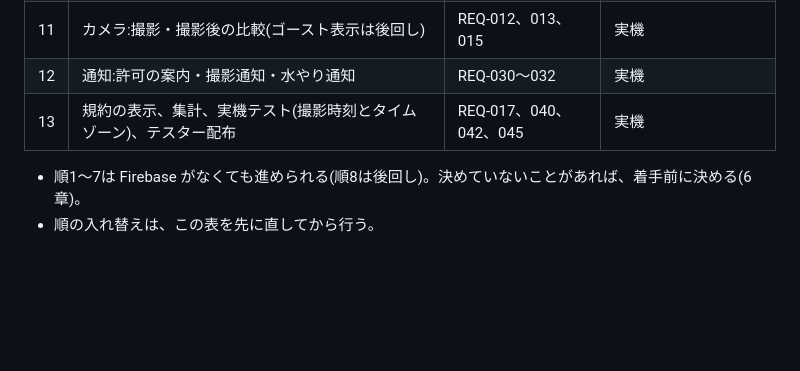
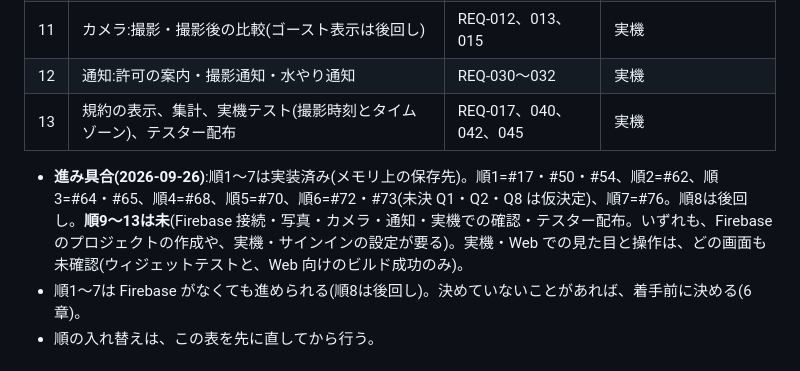
Before and after one commit to toriniku1118/root-log, a Markdown page: docs/spec/requirements.md, the part around the change. Drawn GitHub-style; blank space fills up the shorter version.

```diff
--- a/docs/spec/requirements.md
+++ b/docs/spec/requirements.md
@@ -146,6 +146,7 @@
 | 12 | 通知:許可の案内・撮影通知・水やり通知 | REQ-030〜032 | 実機 |
 | 13 | 規約の表示、集計、実機テスト(撮影時刻とタイムゾーン)、テスター配布 | REQ-017、040、042、045 | 実機 |
 
+- **進み具合(2026-09-26)**:順1〜7は実装済み(メモリ上の保存先)。順1=#17・#50・#54、順2=#62、順3=#64・#65、順4=#68、順5=#70、順6=#72・#73(未決 Q1・Q2・Q8 は仮決定)、順7=#76。順8は後回し。**順9〜13は未**(Firebase 接続・写真・カメラ・通知・実機での確認・テスター配布。いずれも、Firebase のプロジェクトの作成や、実機・サインインの設定が要る)。実機・Web での見た目と操作は、どの画面も未確認(ウィジェットテストと、Web 向けのビルド成功のみ)。
 - 順1〜7は Firebase がなくても進められる(順8は後回し)。決めていないことがあれば、着手前に決める(6章)。
 - 順の入れ替えは、この表を先に直してから行う。
 
```
Also changed, not shown: CLAUDE.md (+5 -5 lines).
